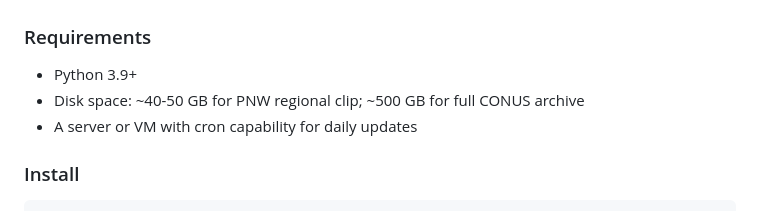
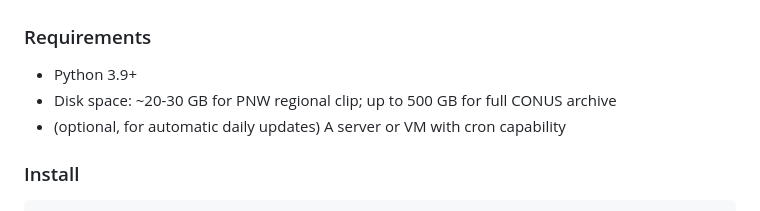
Before and after one commit to ajeffro/snodas-pct-normal, a Markdown page: README.md, the part around the change. Drawn GitHub-style.

Commit message:
refine requirements

````diff
--- a/README.md
+++ b/README.md
@@ -67,8 +67,8 @@ python scripts/compute_daily_pct.py
 
 ### Requirements
 - Python 3.9+
-- Disk space: ~40-50 GB for PNW regional clip; ~500 GB for full CONUS archive
-- A server or VM with cron capability for daily updates
+- Disk space: ~20-30 GB for PNW regional clip; up to 500 GB for full CONUS archive
+- (optional, for automatic daily updates) A server or VM with cron capability
 
 ### Install
 ```bash
````
